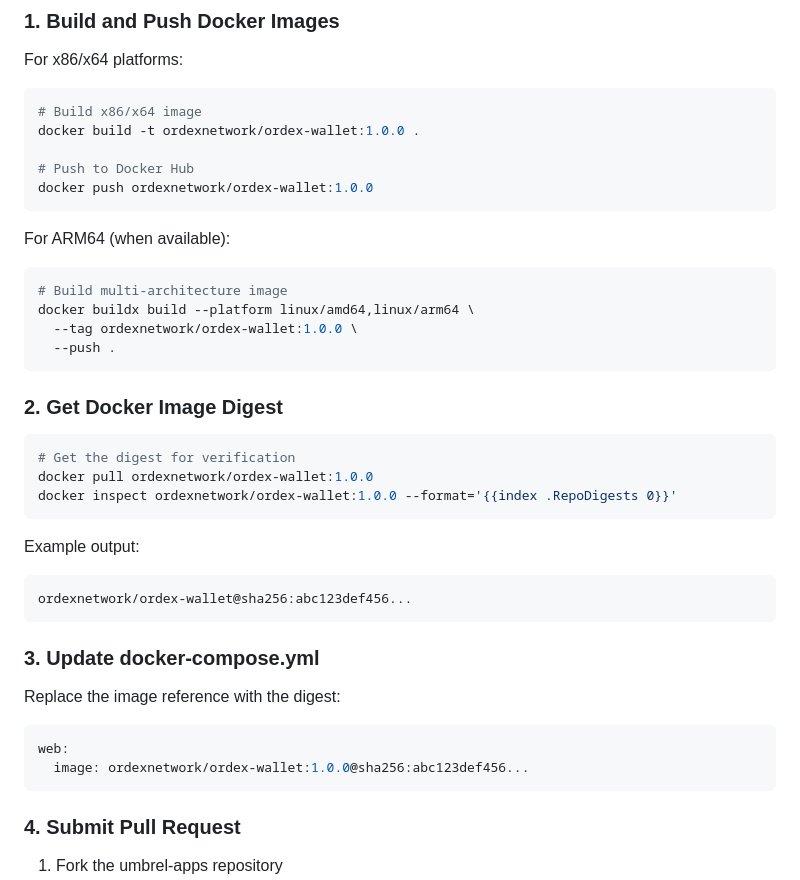
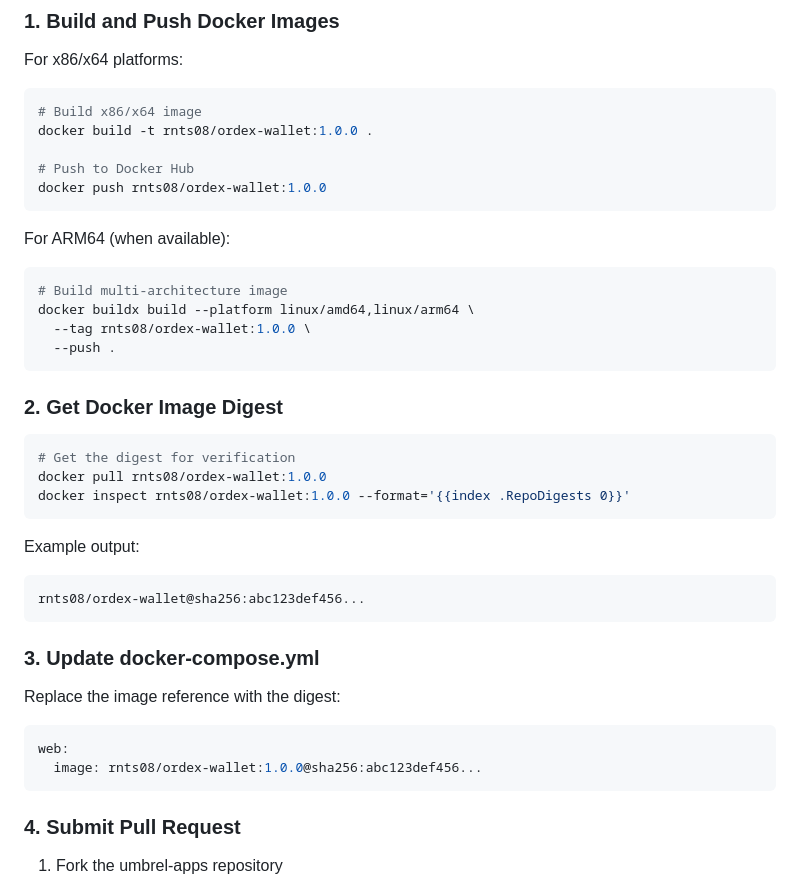
Before and after one commit to rnts08/ordex-wallet, a Markdown page: ordex-wallet/PUBLISHING.md, the part around the change. Drawn GitHub-style.

Commit message:
Update Docker image references from ordexnetwork to rnts08

````diff
--- a/ordex-wallet/PUBLISHING.md
+++ b/ordex-wallet/PUBLISHING.md
@@ -12,17 +12,17 @@
 For x86/x64 platforms:
 ```bash
 # Build x86/x64 image
-docker build -t ordexnetwork/ordex-wallet:1.0.0 .
+docker build -t rnts08/ordex-wallet:1.0.0 .
 
 # Push to Docker Hub
-docker push ordexnetwork/ordex-wallet:1.0.0
+docker push rnts08/ordex-wallet:1.0.0
 ```
 
 For ARM64 (when available):
 ```bash
 # Build multi-architecture image
 docker buildx build --platform linux/amd64,linux/arm64 \
-  --tag ordexnetwork/ordex-wallet:1.0.0 \
+  --tag rnts08/ordex-wallet:1.0.0 \
   --push .
 ```
 
@@ -30,13 +30,13 @@ docker buildx build --platform linux/amd64,linux/arm64 \
 
 ```bash
 # Get the digest for verification
-docker pull ordexnetwork/ordex-wallet:1.0.0
-docker inspect ordexnetwork/ordex-wallet:1.0.0 --format='{{index .RepoDigests 0}}'
+docker pull rnts08/ordex-wallet:1.0.0
+docker inspect rnts08/ordex-wallet:1.0.0 --format='{{index .RepoDigests 0}}'
 ```
 
 Example output:
 ```
-ordexnetwork/ordex-wallet@sha256:abc123def456...
+rnts08/ordex-wallet@sha256:abc123def456...
 ```
 
 ### 3. Update docker-compose.yml
@@ -44,7 +44,7 @@ ordexnetwork/ordex-wallet@sha256:abc123def456...
 Replace the image reference with the digest:
 ```yaml
 web:
-  image: ordexnetwork/ordex-wallet:1.0.0@sha256:abc123def456...
+  image: rnts08/ordex-wallet:1.0.0@sha256:abc123def456...
 ```
 
 ### 4. Submit Pull Request
````
Also changed, not shown: ordex-wallet/UMBREL.md (+6 -6 lines).
